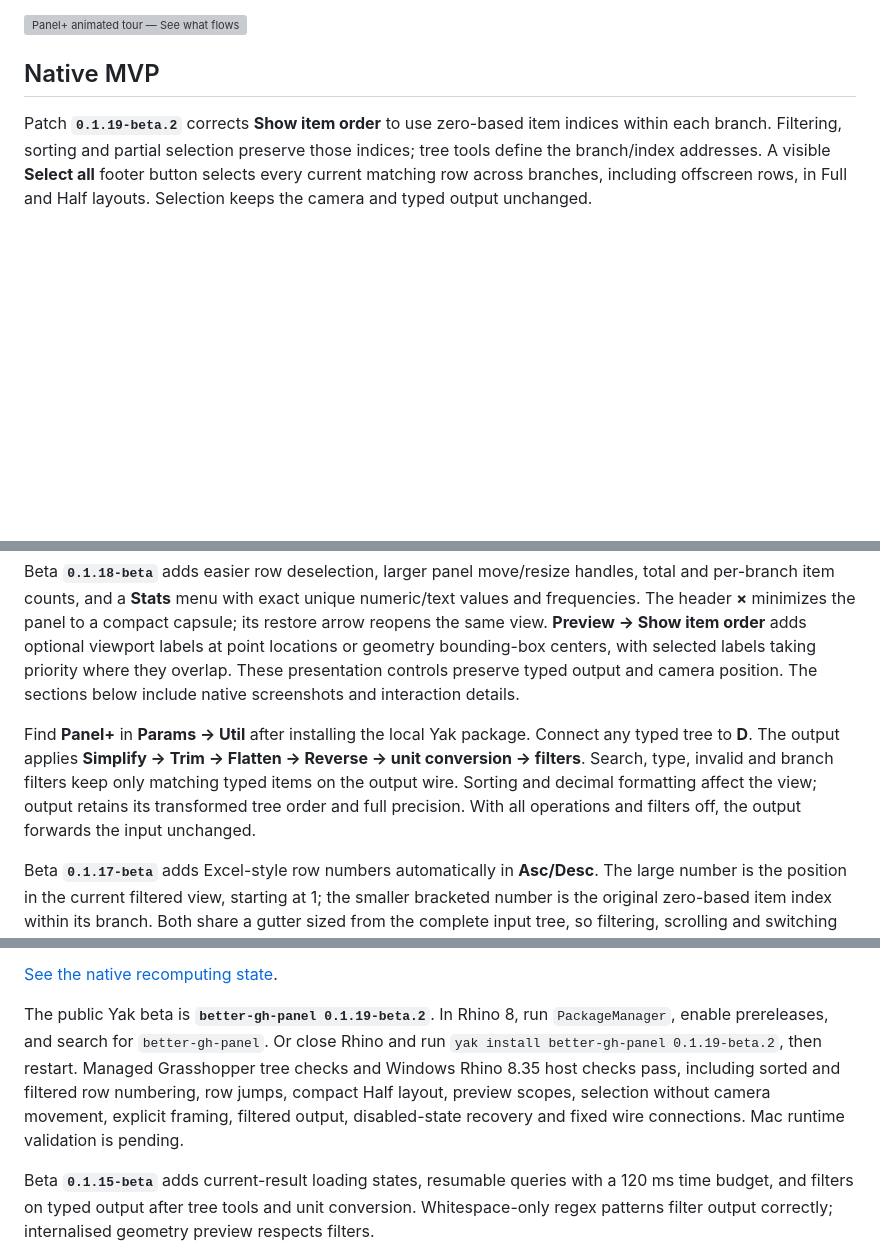
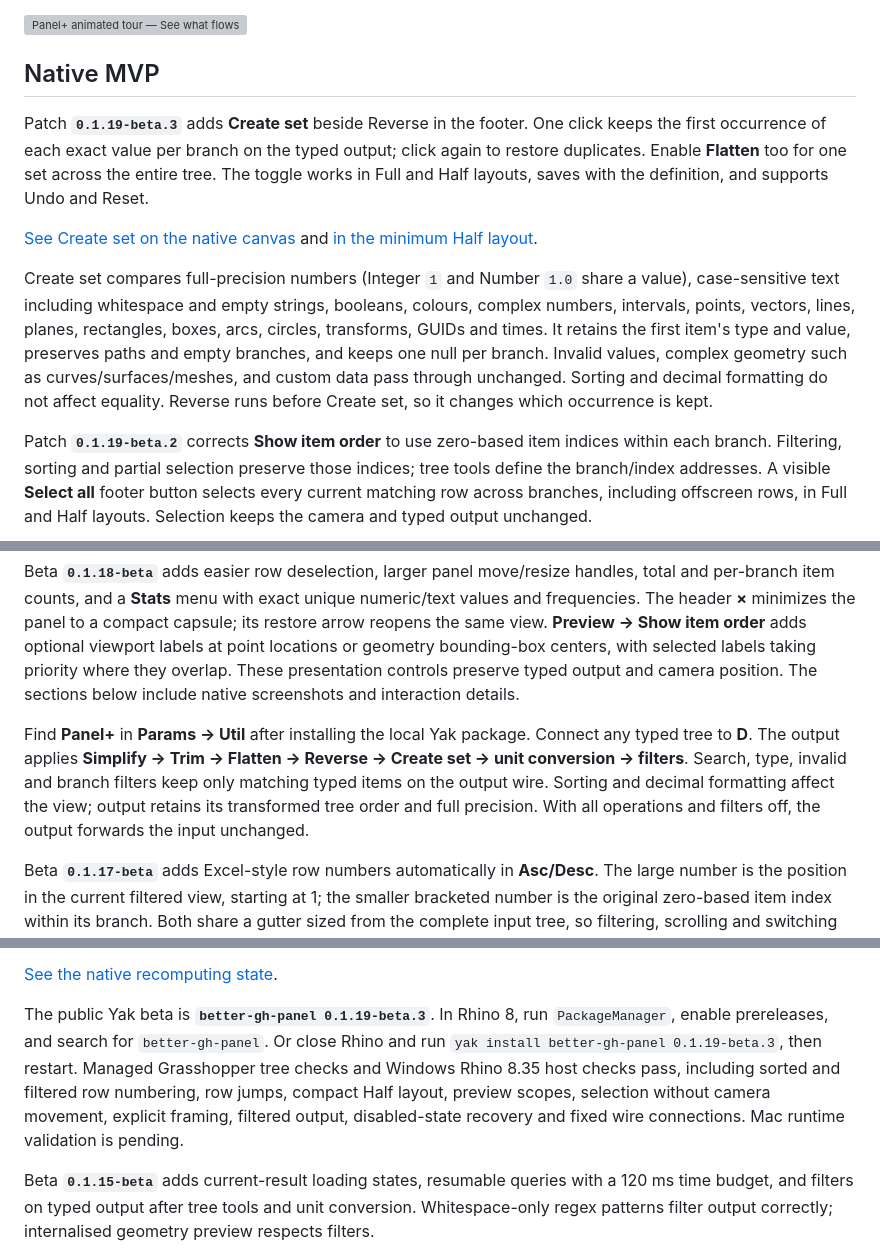
Before and after one commit to tsoumdoa/better-gh-panel, a Markdown page: README.md, 3 parts joined by grey strips. Rendered like a GitHub page; blank space fills up the shorter version; grey boxes are pictures that could not be loaded.

Commit message:
Add Create set tree tool and release 0.1.19-beta.3

```diff
--- a/README.md
+++ b/README.md
@@ -14,6 +14,12 @@ Created in [T3 Code](https://t3.codes).
 
 ## Native MVP
 
+Patch **`0.1.19-beta.3`** adds **Create set** beside Reverse in the footer. One click keeps the first occurrence of each exact value per branch on the typed output; click again to restore duplicates. Enable **Flatten** too for one set across the entire tree. The toggle works in Full and Half layouts, saves with the definition, and supports Undo and Reset.
+
+[See Create set on the native canvas](docs/images/panel-create-set.png) and [in the minimum Half layout](docs/images/panel-create-set-half.png).
+
+Create set compares full-precision numbers (Integer `1` and Number `1.0` share a value), case-sensitive text including whitespace and empty strings, booleans, colours, complex numbers, intervals, points, vectors, lines, planes, rectangles, boxes, arcs, circles, transforms, GUIDs and times. It retains the first item's type and value, preserves paths and empty branches, and keeps one null per branch. Invalid values, complex geometry such as curves/surfaces/meshes, and custom data pass through unchanged. Sorting and decimal formatting do not affect equality. Reverse runs before Create set, so it changes which occurrence is kept.
+
 Patch **`0.1.19-beta.2`** corrects **Show item order** to use zero-based item indices within each branch. Filtering, sorting and partial selection preserve those indices; tree tools define the branch/index addresses. A visible **Select all** footer button selects every current matching row across branches, including offscreen rows, in Full and Half layouts. Selection keeps the camera and typed output unchanged.
 
 Patch **`0.1.19-beta.1`** removes unused space to the left of source-order values. Grouped rows place values beside a compact original-index column instead of reserving hidden path and sorted-number slots. Sorted rows and panels too short for branch headings retain their inline paths.
@@ -24,7 +30,7 @@ Beta **`0.1.19-beta`** adds **Select index … across branches** to the row's ri
 
 Beta **`0.1.18-beta`** adds easier row deselection, larger panel move/resize handles, total and per-branch item counts, and a **Stats** menu with exact unique numeric/text values and frequencies. The header **×** minimizes the panel to a compact capsule; its restore arrow reopens the same view. **Preview → Show item order** adds optional viewport labels at point locations or geometry bounding-box centers, with selected labels taking priority where they overlap. These presentation controls preserve typed output and camera position. The sections below include native screenshots and interaction details.
 
-Find **Panel+** in **Params → Util** after installing the local Yak package. Connect any typed tree to **D**. The output applies **Simplify → Trim → Flatten → Reverse → unit conversion → filters**. Search, type, invalid and branch filters keep only matching typed items on the output wire. Sorting and decimal formatting affect the view; output retains its transformed tree order and full precision. With all operations and filters off, the output forwards the input unchanged.
+Find **Panel+** in **Params → Util** after installing the local Yak package. Connect any typed tree to **D**. The output applies **Simplify → Trim → Flatten → Reverse → Create set → unit conversion → filters**. Search, type, invalid and branch filters keep only matching typed items on the output wire. Sorting and decimal formatting affect the view; output retains its transformed tree order and full precision. With all operations and filters off, the output forwards the input unchanged.
 
 Beta **`0.1.17-beta`** adds Excel-style row numbers automatically in **Asc/Desc**. The large number is the position in the current filtered view, starting at 1; the smaller bracketed number is the original zero-based item index within its branch. Both share a gutter sized from the complete input tree, so filtering, scrolling and switching between Asc/Desc do not resize it. Row numbers, branch paths and values share a baseline; the small index sits 2 canvas units below it. Numeric values are right-aligned in a monospaced font, with aligned decimals when a fixed decimal setting is used. Rows stay 17 canvas units high and there is no extra toggle. Source order shows the original index in a compact gutter, with values directly beside it when paths are shown in branch headings. Inline paths remain visible when the panel is too short for headings. Hover identifies the view row and full tree address. Sorting and numbering leave output order intact.
 
@@ -36,7 +42,7 @@ Panel+ hides old rows, counts, type summaries and statistics behind **Recomputin
 
 [See the native recomputing state](docs/images/panel-recomputing.png).
 
-The public Yak beta is **`better-gh-panel 0.1.19-beta.2`**. In Rhino 8, run `PackageManager`, enable prereleases, and search for `better-gh-panel`. Or close Rhino and run `yak install better-gh-panel 0.1.19-beta.2`, then restart. Managed Grasshopper tree checks and Windows Rhino 8.35 host checks pass, including sorted and filtered row numbering, row jumps, compact Half layout, preview scopes, selection without camera movement, explicit framing, filtered output, disabled-state recovery and fixed wire connections. Mac runtime validation is pending.
+The public Yak beta is **`better-gh-panel 0.1.19-beta.3`**. In Rhino 8, run `PackageManager`, enable prereleases, and search for `better-gh-panel`. Or close Rhino and run `yak install better-gh-panel 0.1.19-beta.3`, then restart. Managed Grasshopper tree checks and Windows Rhino 8.35 host checks pass, including sorted and filtered row numbering, row jumps, compact Half layout, preview scopes, selection without camera movement, explicit framing, filtered output, disabled-state recovery and fixed wire connections. Mac runtime validation is pending.
 
 Beta **`0.1.15-beta`** adds current-result loading states, resumable queries with a 120 ms time budget, and filters on typed output after tree tools and unit conversion. Whitespace-only regex patterns filter output correctly; internalised geometry preview respects filters.
 
```
Also changed, not shown: other parts of README.md (+3 -3 lines), docs/packaging.md (+5 -3 lines), docs/images/panel-create-set-half.png (added), docs/images/panel-create-set.png (added), 9 other files.
